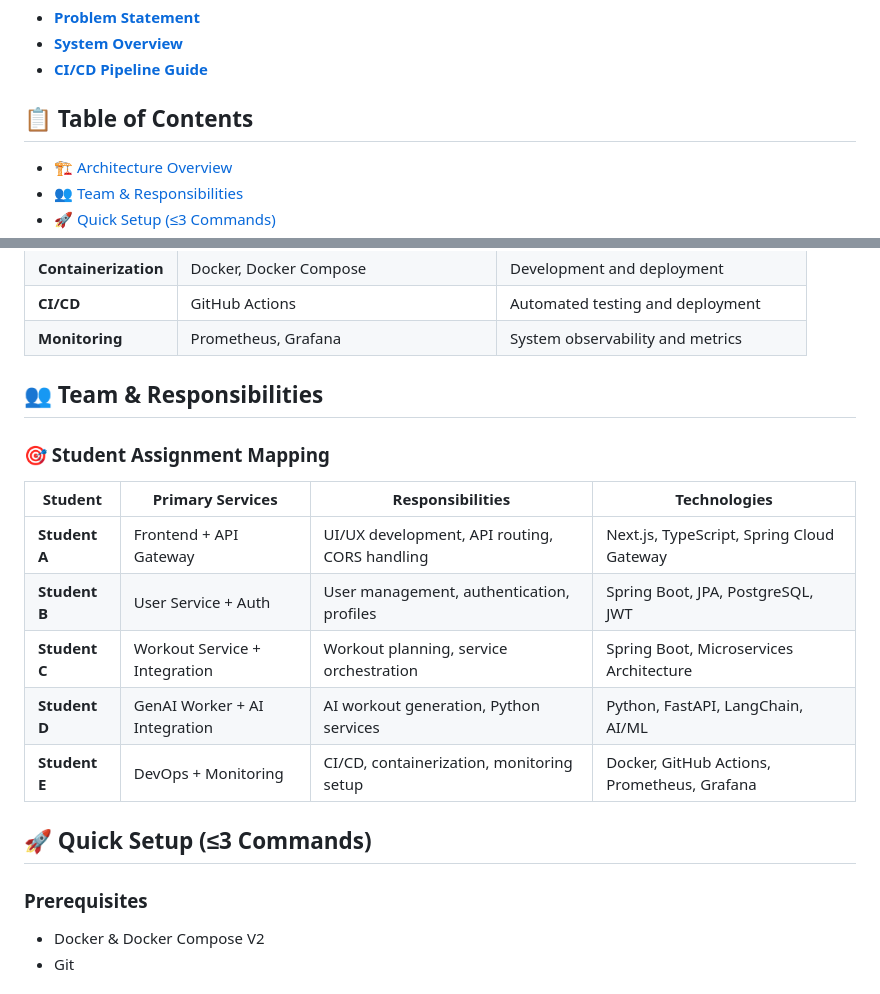
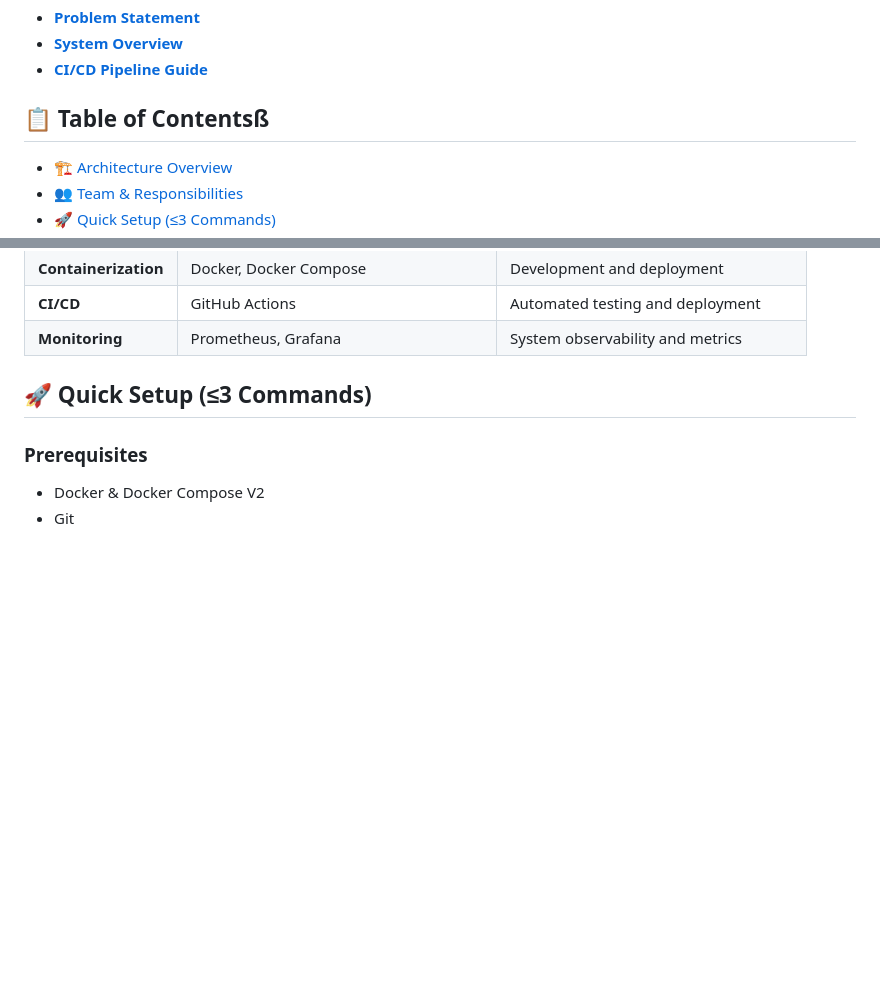
Before and after one commit to AET-DevOps25/team-code-compass, a Markdown page: README.md, 2 parts joined by grey strips. GitHub-like rendering; blank space fills up the shorter version.

```diff
--- a/README.md
+++ b/README.md
@@ -8,7 +8,7 @@ A comprehensive microservices-based fitness application featuring AI-powered wor
 - **[System Overview](docs/system_overview.md)**
 - **[CI/CD Pipeline Guide](docs/CI_CD_GUIDE.md)**
 
-## 📋 Table of Contents
+## 📋 Table of Contentsß
 
 - [🏗️ Architecture Overview](#️-architecture-overview)
 - [👥 Team & Responsibilities](#-team--responsibilities)
@@ -39,17 +39,7 @@ A comprehensive microservices-based fitness application featuring AI-powered wor
 | **CI/CD** | GitHub Actions | Automated testing and deployment |
 | **Monitoring** | Prometheus, Grafana | System observability and metrics |
 
-## 👥 Team & Responsibilities
 
-### 🎯 Student Assignment Mapping
-
-| Student | Primary Services | Responsibilities | Technologies |
-|---------|------------------|------------------|--------------|
-| **Student A** | Frontend + API Gateway | UI/UX development, API routing, CORS handling | Next.js, TypeScript, Spring Cloud Gateway |
-| **Student B** | User Service + Auth | User management, authentication, profiles | Spring Boot, JPA, PostgreSQL, JWT |
-| **Student C** | Workout Service + Integration | Workout planning, service orchestration | Spring Boot, Microservices Architecture |
-| **Student D** | GenAI Worker + AI Integration | AI workout generation, Python services | Python, FastAPI, LangChain, AI/ML |
-| **Student E** | DevOps + Monitoring | CI/CD, containerization, monitoring setup | Docker, GitHub Actions, Prometheus, Grafana |
 
 
 ## 🚀 Quick Setup (≤3 Commands)
```
